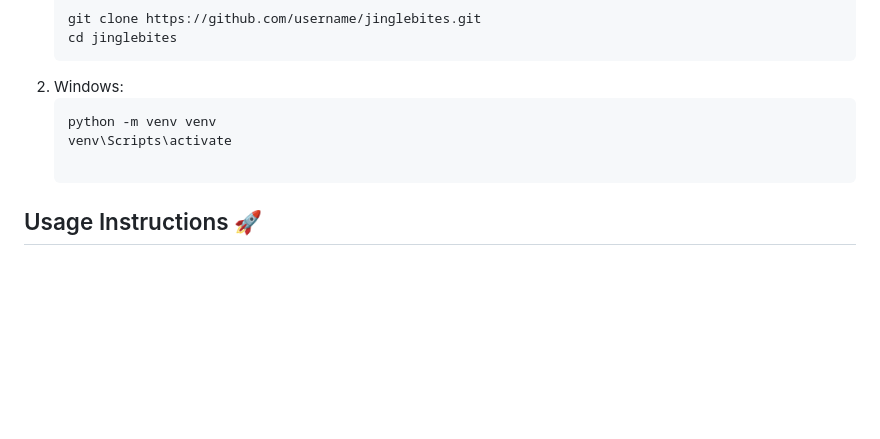
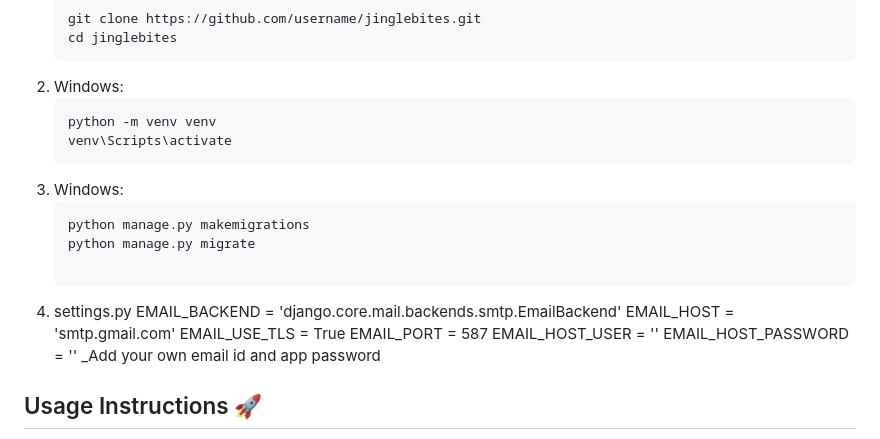
Before and after one commit to SmitRane19/JingleBites---Christmas-Treats, a Markdown page: README.md, the part around the change. GitHub-like rendering; blank space fills up the shorter version.

````diff
--- a/README.md
+++ b/README.md
@@ -35,6 +35,19 @@ To set up the project locally, follow these steps:
    ```bash
    python -m venv venv
    venv\Scripts\activate
+3. Windows:
+   ```bash
+   python manage.py makemigrations
+   python manage.py migrate
+
+4. settings.py
+EMAIL_BACKEND = 'django.core.mail.backends.smtp.EmailBackend'
+EMAIL_HOST = 'smtp.gmail.com'
+EMAIL_USE_TLS = True
+EMAIL_PORT = 587
+EMAIL_HOST_USER = ''
+EMAIL_HOST_PASSWORD = ''
+_Add your own email id and app password
 
 ## Usage Instructions 🚀
 
````
